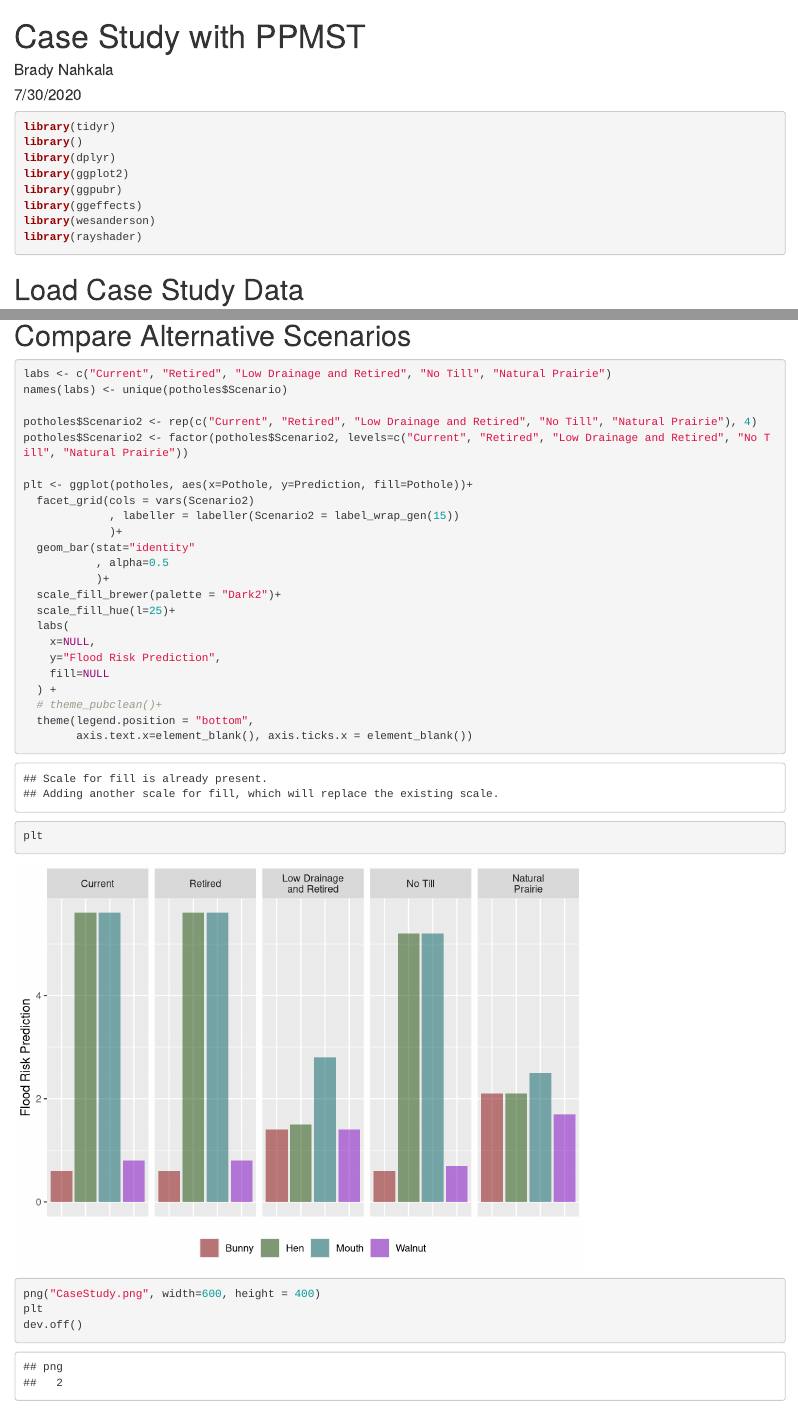
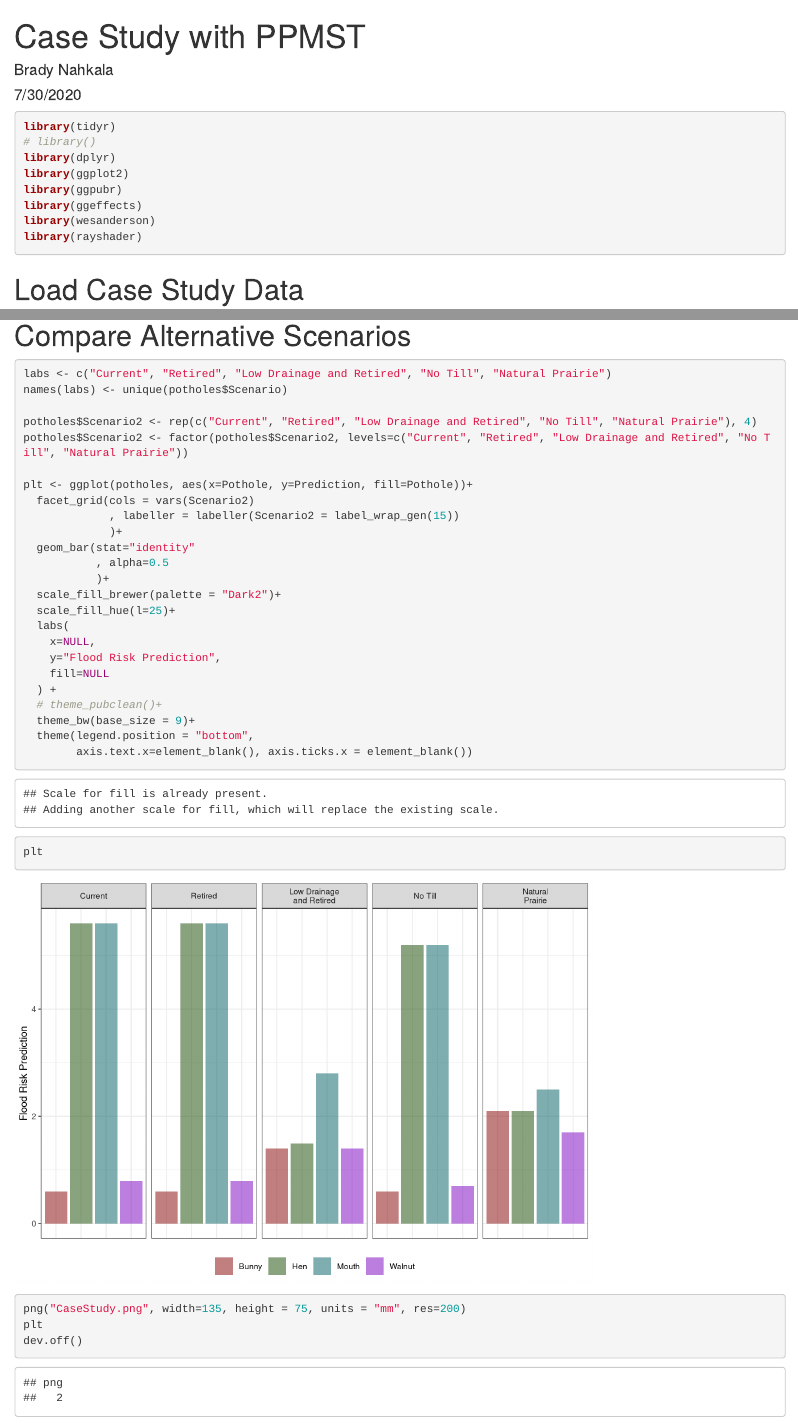
Before and after one commit to bnahkala/shiny-case-study, an R Markdown document (casestudy.Rmd): the page in a window 1100 px wide, from its top, and a second part further down, joined at a grey line. Rendered offline with R 4.5, knitr and Pandoc, with nearby package versions; drawn as R Markdown's standard HTML page in place of the format the file asks for.

Commit message:
organize

````diff
--- a/casestudy.Rmd
+++ b/casestudy.Rmd
@@ -11,7 +11,7 @@ knitr::opts_chunk$set(echo = TRUE)
 
 ```{r, message=F, warning=F}
 library(tidyr)
-library()
+# library()
 library(dplyr)
 library(ggplot2)
 library(ggpubr)
@@ -44,7 +44,7 @@ ggplot(potholes[potholes$Scenario=="Current",], aes(Pothole, Prediction, fill=Po
 ```
 # Compare Alternative Scenarios
 
-```{r}
+```{r, fig.width=7.1}
 
 labs <- c("Current", "Retired", "Low Drainage and Retired", "No Till", "Natural Prairie")
 names(labs) <- unique(potholes$Scenario)
@@ -67,6 +67,7 @@ plt <- ggplot(potholes, aes(x=Pothole, y=Prediction, fill=Pothole))+
     fill=NULL
   ) +
   # theme_pubclean()+
+  theme_bw(base_size = 9)+
   theme(legend.position = "bottom",
         axis.text.x=element_blank(), axis.ticks.x = element_blank())
 
@@ -75,7 +76,7 @@ plt
 
 
 ```{r}
-png("CaseStudy.png", width=600, height = 400)
+png("CaseStudy.png", width=135, height = 75, units = "mm", res=200)
 plt
 dev.off()
 ```
````
Also changed, not shown: .RData, CaseStudy.png, 1 other file.
